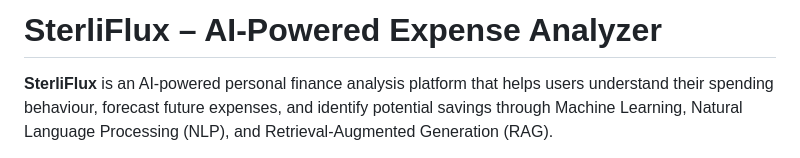
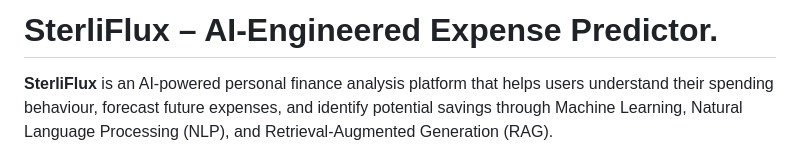
Before and after one commit to akshkish/STERLIFLUX, a Markdown page: README.md, the part around the change. Rendered like a GitHub page.

Commit message:
Revise project title and enhance README description
Updated the project title and refined the description for clarity.

```diff
--- a/README.md
+++ b/README.md
@@ -1,4 +1,4 @@
-# SterliFlux – AI-Powered Expense Analyzer
+# SterliFlux – AI-Engineered Expense Predictor.
 
 **SterliFlux** is an AI-powered personal finance analysis platform that helps users understand their spending behaviour, forecast future expenses, and identify potential savings through Machine Learning, Natural Language Processing (NLP), and Retrieval-Augmented Generation (RAG).
 
```
